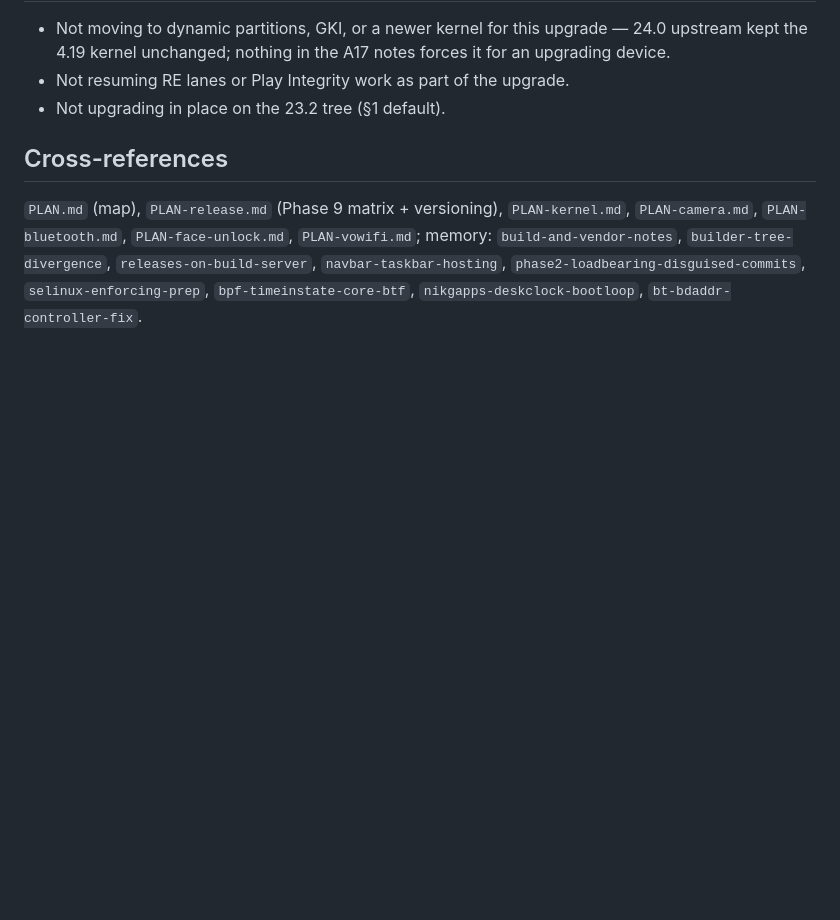
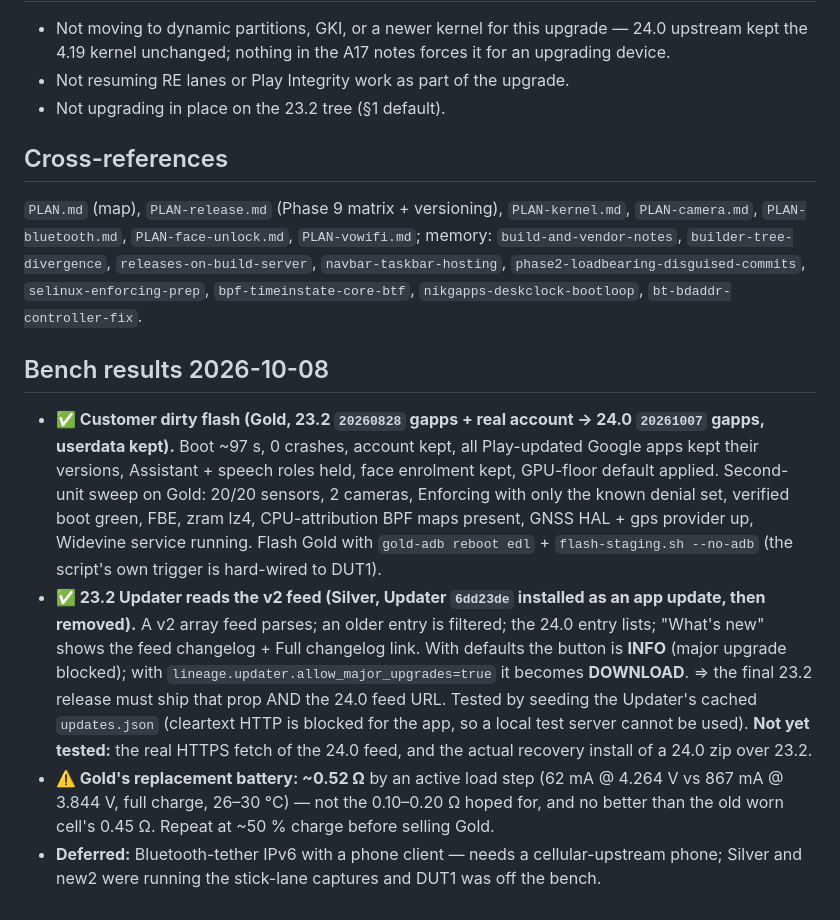
Before and after one commit to solarkennedy/lineageos-pepito, a Markdown page: plans/PLAN-android17.md, the part around the change. Rendered like a GitHub page; blank space fills up the shorter version.

Commit message:
A17 plan: 10-08 bench results — Gold dirty flash, 23.2 Updater v2 feed, Gold cell ESR

```diff
--- a/plans/PLAN-android17.md
+++ b/plans/PLAN-android17.md
@@ -260,3 +260,24 @@ and moves `lineage.updater.uri` to the `lineageos24.0` branch.
 `build-and-vendor-notes`, `builder-tree-divergence`, `releases-on-build-server`,
 `navbar-taskbar-hosting`, `phase2-loadbearing-disguised-commits`, `selinux-enforcing-prep`,
 `bpf-timeinstate-core-btf`, `nikgapps-deskclock-bootloop`, `bt-bdaddr-controller-fix`.
+
+## Bench results 2026-10-08
+
+- **✅ Customer dirty flash (Gold, 23.2 `20260828` gapps + real account → 24.0 `20261007` gapps, userdata kept).**
+  Boot ~97 s, 0 crashes, account kept, all Play-updated Google apps kept their versions, Assistant + speech
+  roles held, face enrolment kept, GPU-floor default applied. Second-unit sweep on Gold: 20/20 sensors, 2
+  cameras, Enforcing with only the known denial set, verified boot green, FBE, zram lz4, CPU-attribution BPF
+  maps present, GNSS HAL + gps provider up, Widevine service running. Flash Gold with
+  `gold-adb reboot edl` + `flash-staging.sh --no-adb` (the script's own trigger is hard-wired to DUT1).
+- **✅ 23.2 Updater reads the v2 feed (Silver, Updater `6dd23de` installed as an app update, then removed).**
+  A v2 array feed parses; an older entry is filtered; the 24.0 entry lists; "What's new" shows the feed
+  changelog + Full changelog link. With defaults the button is **INFO** (major upgrade blocked); with
+  `lineage.updater.allow_major_upgrades=true` it becomes **DOWNLOAD**. ⇒ the final 23.2 release must ship
+  that prop AND the 24.0 feed URL. Tested by seeding the Updater's cached `updates.json` (cleartext HTTP is
+  blocked for the app, so a local test server cannot be used). **Not yet tested:** the real HTTPS fetch of
+  the 24.0 feed, and the actual recovery install of a 24.0 zip over 23.2.
+- **⚠️ Gold's replacement battery: ~0.52 Ω** by an active load step (62 mA @ 4.264 V vs 867 mA @ 3.844 V, full
+  charge, 26–30 °C) — not the 0.10–0.20 Ω hoped for, and no better than the old worn cell's 0.45 Ω.
+  Repeat at ~50 % charge before selling Gold.
+- **Deferred:** Bluetooth-tether IPv6 with a phone client — needs a cellular-upstream phone; Silver and new2
+  were running the stick-lane captures and DUT1 was off the bench.
```
